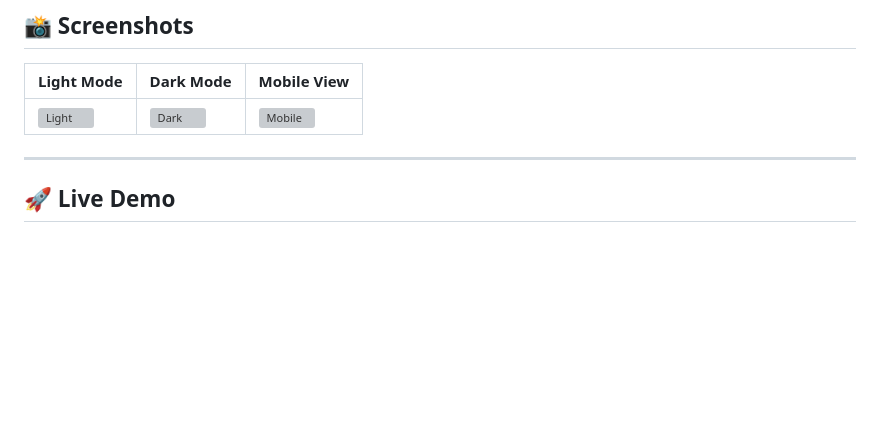
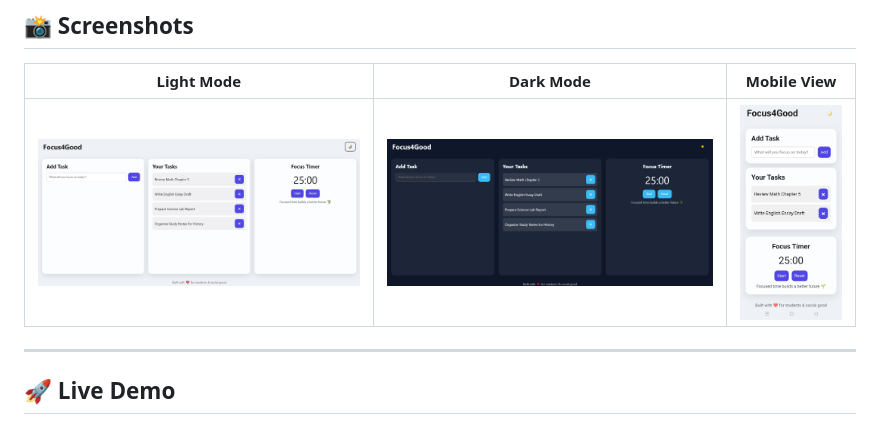
Before and after one commit to MomenElsayedDev/Focus-For-Good-Pro, a Markdown page: README.md, the part around the change. Drawn GitHub-style; pictures changed too: screenshots/android.jpg (added), screenshots/dark.jpg (added), screenshots/light.jpg (added); blank space fills up the shorter version; grey boxes are pictures that could not be loaded.

Commit message:
Add screenshots

```diff
--- a/README.md
+++ b/README.md
@@ -57,7 +57,7 @@ Focus4Good Pro addresses these issues by providing a simple, privacy-first tool
 
 | Light Mode | Dark Mode | Mobile View |
 |------------|-----------|-------------|
-| ![Light](screenshots/light.png) | ![Dark](screenshots/dark.png) | ![Mobile](screenshots/mobile.png) |
+| ![Light](screenshots/light.jpg) | ![Dark](screenshots/dark.jpg) | ![Mobile](screenshots/android.jpg) |
 
 ---
 
```
